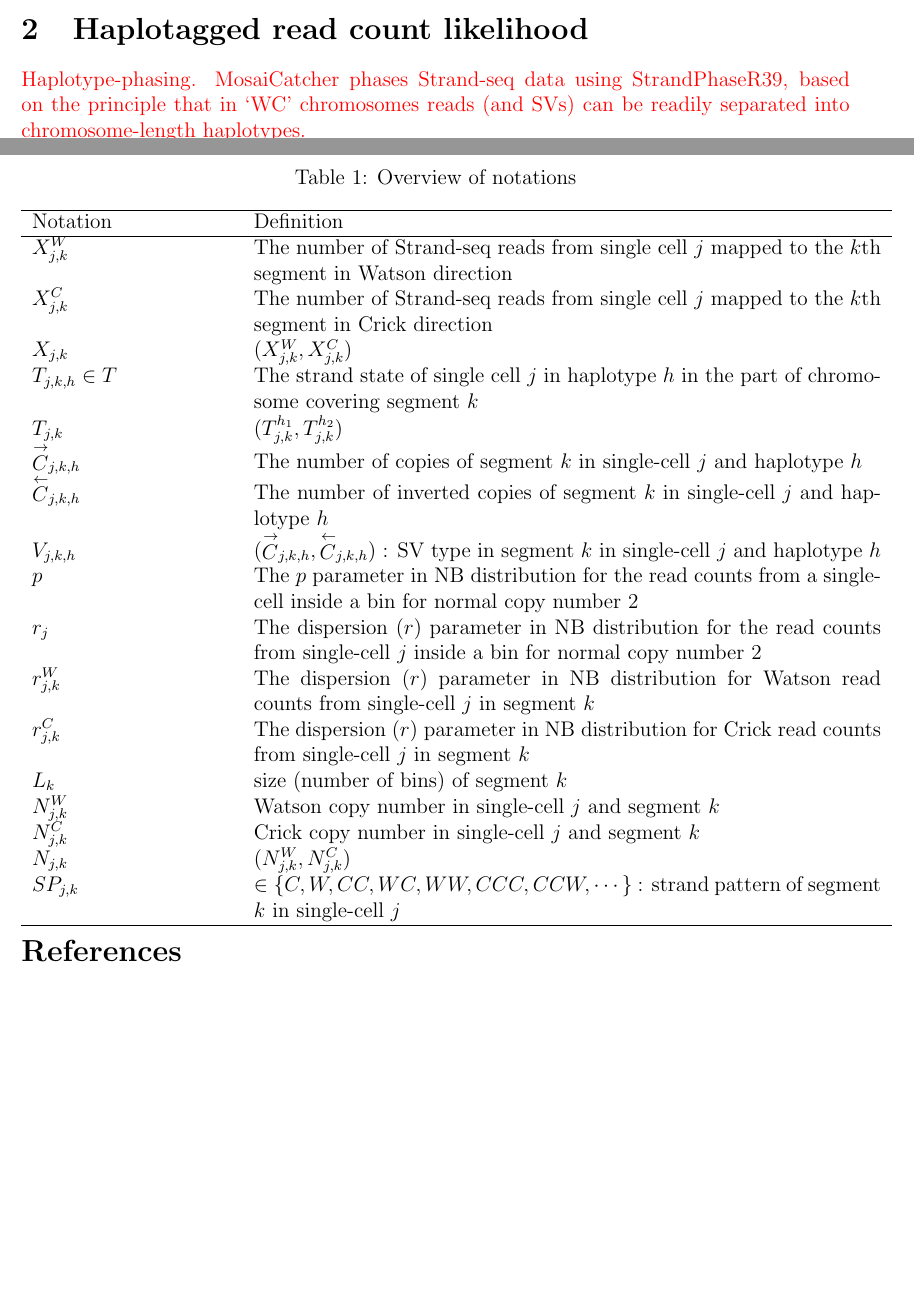
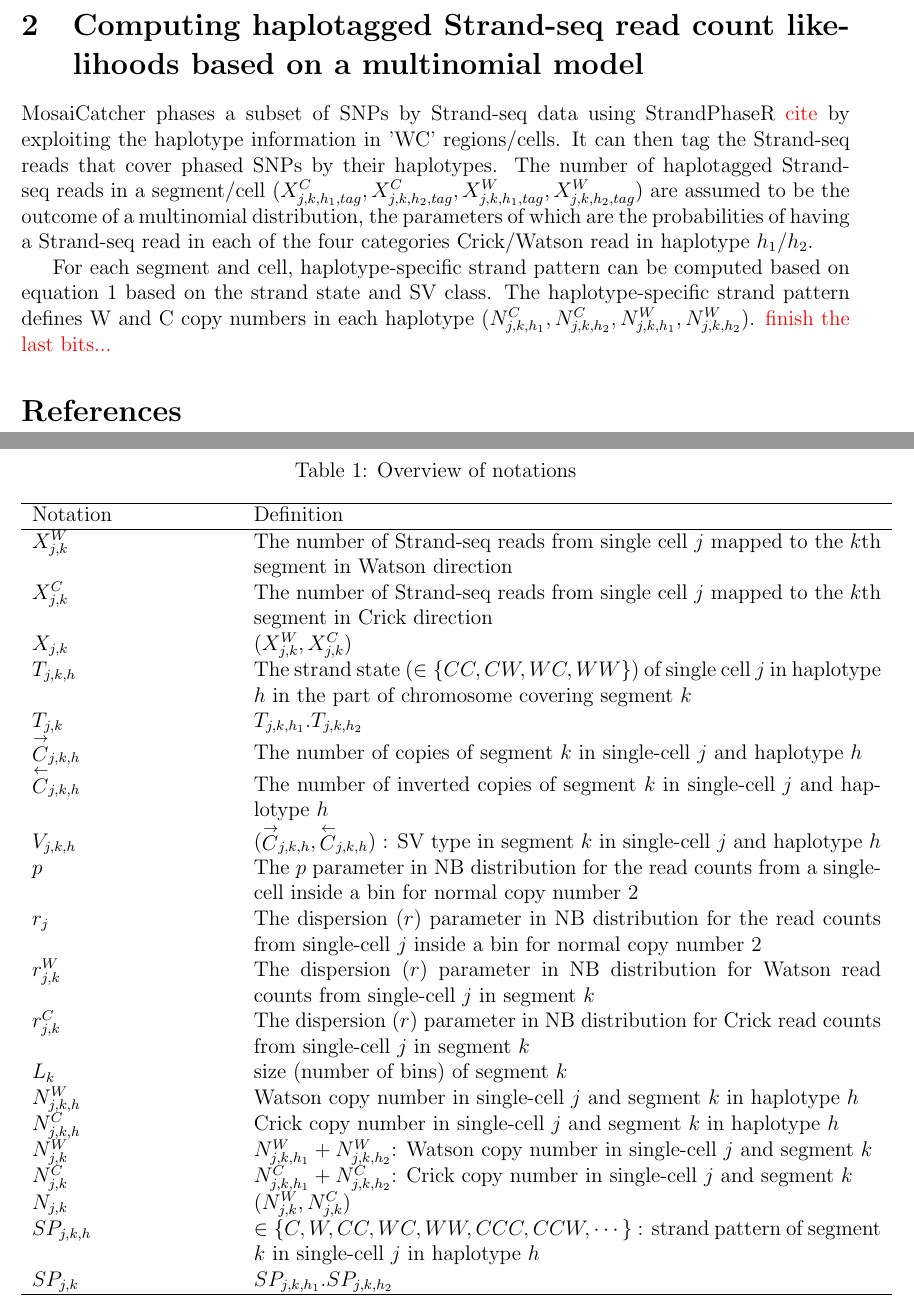
Before and after one commit to friendsofstrandseq/notation, a LaTeX document (mosaiclassifier-methods.tex): two parts of pages 2 and 3 of 3 before the commit and two parts of pages 3 and 4 of 4 after it, joined at a grey line, cut at the place of the change, the shorter picture padded with empty space. Compiled offline with pdfLaTeX; a missing bibliography style is replaced by a similar one.

Commit message:
added a section on computing haplotagged read counts likleihoods

```diff
--- a/mosaiclassifier-methods.tex
+++ b/mosaiclassifier-methods.tex
@@ -141,9 +142,9 @@ To sum up, every haplotype-resolved SV class ($\V$) in a segment together with t
 
 		$\X_{\j,\k}$ & $(\X_{\j,\k}^W, \X_{\j,\k}^C)$\\
 
-		$\T_{\j, \k, \h} \in \T$ & The strand state of single cell $\j$ in haplotype $\h$ in the part of chromosome covering segment $\k$\\
+		$\T_{\j, \k, \h}$ & The strand state ($\in \{CC,CW,WC,WW\}$) of single cell $\j$ in haplotype $\h$ in the part of chromosome covering segment $\k$\\
 
-		$\T_{\j,\k}$ & $(\T_{\j, \k}^{\h_1}, \T_{\j, \k}^{\h_2})$\\
+		$\T_{\j,\k}$ & $\T_{\j, \k, \h_1}.\T_{\j, \k, \h_2}$\\
 
 		$\stackrel{\rightarrow}{\CN}_{\j,\k,\h}$ & The number of copies of segment $\k$ in single-cell $\j$ and haplotype $\h$ \\
 
@@ -161,21 +162,30 @@ To sum up, every haplotype-resolved SV class ($\V$) in a segment together with t
 
 		$L_\k$ & size (number of bins) of segment $\k$\\
 
-		$\N_{\j, \k}^W$ & Watson copy number in single-cell $\j$ and segment $\k$\\
+		$\N_{\j, \k, \h}^W$ & Watson copy number in single-cell $\j$ and segment $\k$ in haplotype $\h$\\
 
-		$\N_{\j, \k}^C$ & Crick copy number in single-cell $\j$ and segment $\k$\\
+		$\N_{\j, \k, \h}^C$ & Crick copy number in single-cell $\j$ and segment $\k$ in haplotype $\h$\\
+
+		$\N_{\j,\k}^W$ & $\N_{\j, \k, \h_1}^W + \N_{\j, \k, \h_2}^W$: Watson copy number in single-cell $\j$ and segment $\k$\\
+
+		$\N_{\j,\k}^C$ & $\N_{\j, \k, \h_1}^C + \N_{\j, \k, \h_2}^C$: Crick copy number in single-cell $\j$ and segment $\k$\\
 
 		$\N_{\j, \k}$ & $(\N_{\j, \k}^W, \N_{\j, \k}^C)$\\
 
-		$SP_{\j,\k}$ & $\in \{C,W,CC,WC,WW,CCC,CCW, \cdots\}$ : strand pattern of segment $\k$ in single-cell $\j$\\
+		$SP_{\j,\k, \h}$ & $\in \{C,W,CC,WC,WW,CCC,CCW, \cdots\}$ : strand pattern of segment $\k$ in single-cell $\j$ in haplotype $\h$\\
+
+		$SP_{\j,\k}$ & $SP_{\j, \k, \h_1}.SP_{\j, \k, \h_2}$\\
 		\hline
 	\end{tabular}
 	\label{notations}\vspace{-4.5mm}
 \end{table*}
 
-\section{Haplotagged read count likelihood}
-\textcolor{red}{
-Haplotype-phasing. MosaiCatcher phases Strand-seq data using StrandPhaseR39, based on the principle that in ‘WC’ chromosomes reads (and SVs) can be readily separated into chromosome-length haplotypes.}
+\section{Computing haplotagged Strand-seq read count likelihoods based on a multinomial model}
+
+MosaiCatcher phases a subset of SNPs by Strand-seq data using StrandPhaseR \textcolor{red}{cite} by exploiting the haplotype information in 'WC' regions/cells.
+It can then tag the Strand-seq reads that cover phased SNPs by their haplotypes. The number of haplotagged Strand-seq reads in a segment/cell ($\X^C_{\j,\k,\h_1,tag}, \X^C_{\j,\k,\h_2,tag}, \X^W_{\j,\k,\h_1,tag}, \X^W_{\j,\k,\h_2,tag}$) are assumed to be the outcome of a multinomial distribution, the parameters of which are the probabilities of having a Strand-seq read in each of the four categories Crick/Watson read in haplotype $h_1/h_2$.
+
+For each segment and cell, haplotype-specific strand pattern can be computed based on equation~\ref{strand-pattern} based on the strand state and SV class. The haplotype-specific strand pattern defines W and C copy numbers in each haplotype ($\N^C_{\j,\k,\h_1}, \N^C_{\j,\k,\h_2}, \N^W_{\j,\k,\h_1}, \N^W_{\j,\k,\h_2}$). \textcolor{red}{finish the last bits...}
 
 \bibliographystyle{natbib}
 % \bibliographystyle{achemnat}
```
Also changed, not shown: mosaiclassifier-methods.tex (23 more changed lines).
